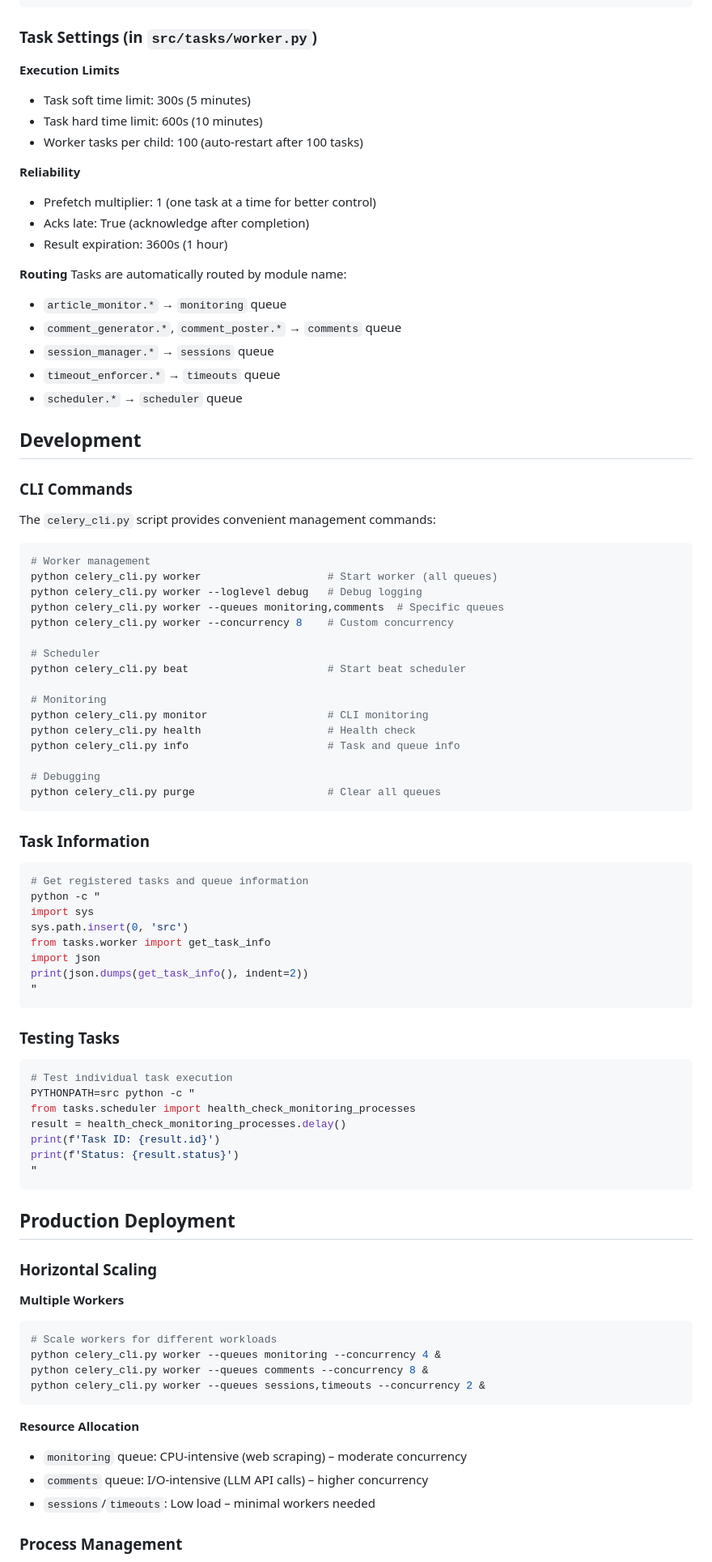
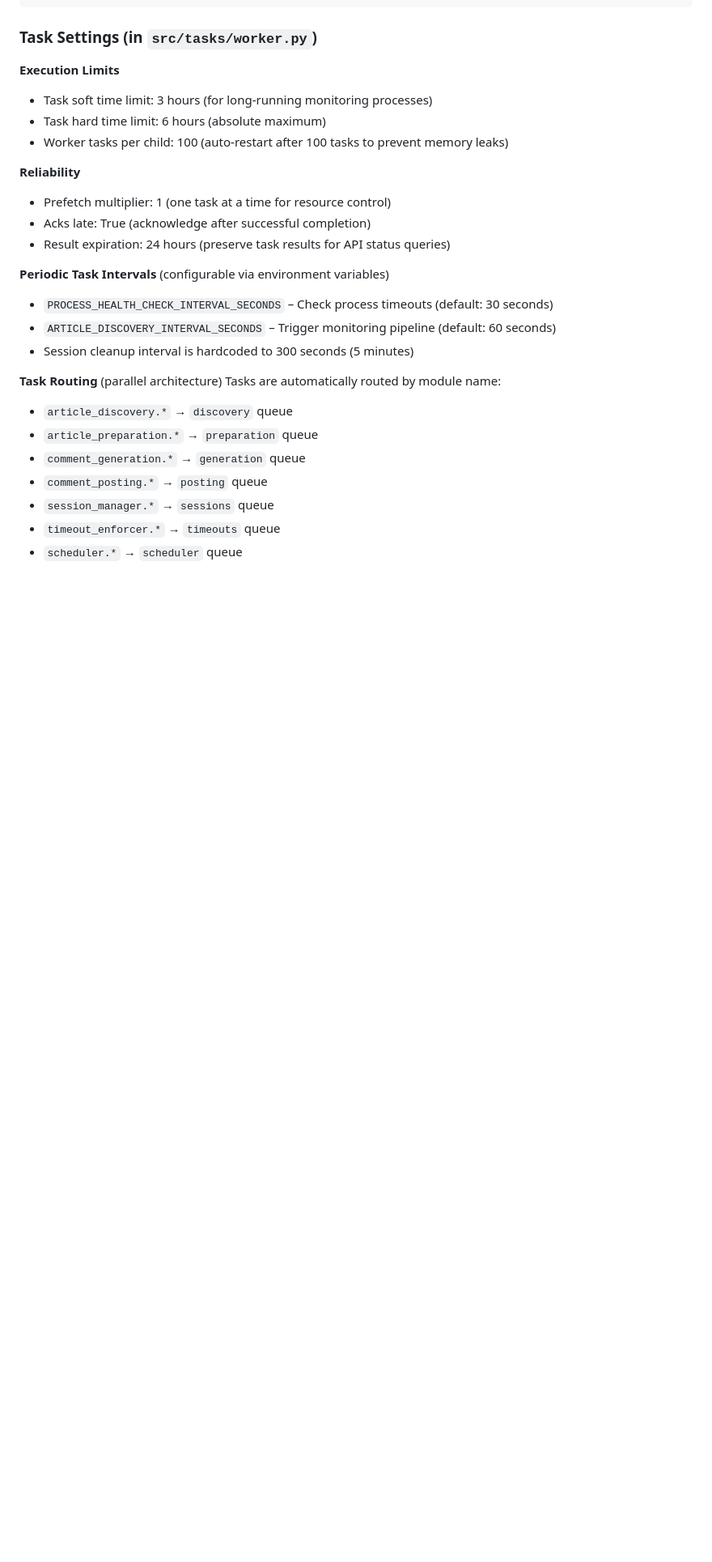
Before and after one commit to fgrng/yourMoment, a Markdown page: README_TASKS.md, the part around one of its changes. Shown at 81% size. Rendered like a GitHub page; blank space fills up the shorter version.

````diff
--- a/README_TASKS.md
+++ b/README_TASKS.md
@@ -120,89 +151,27 @@ CELERY_WORKER_CONCURRENCY=4  # Number of worker processes
 ### Task Settings (in `src/tasks/worker.py`)
 
 **Execution Limits**
-- Task soft time limit: 300s (5 minutes)
-- Task hard time limit: 600s (10 minutes)
-- Worker tasks per child: 100 (auto-restart after 100 tasks)
+- Task soft time limit: 3 hours (for long-running monitoring processes)
+- Task hard time limit: 6 hours (absolute maximum)
+- Worker tasks per child: 100 (auto-restart after 100 tasks to prevent memory leaks)
 
 **Reliability**
-- Prefetch multiplier: 1 (one task at a time for better control)
-- Acks late: True (acknowledge after completion)
-- Result expiration: 3600s (1 hour)
+- Prefetch multiplier: 1 (one task at a time for resource control)
+- Acks late: True (acknowledge after successful completion)
+- Result expiration: 24 hours (preserve task results for API status queries)
 
-**Routing**
+**Periodic Task Intervals** (configurable via environment variables)
+- `PROCESS_HEALTH_CHECK_INTERVAL_SECONDS` – Check process timeouts (default: 30 seconds)
+- `ARTICLE_DISCOVERY_INTERVAL_SECONDS` – Trigger monitoring pipeline (default: 60 seconds)
+- Session cleanup interval is hardcoded to 300 seconds (5 minutes)
+
+**Task Routing** (parallel architecture)
 Tasks are automatically routed by module name:
-- `article_monitor.*` → `monitoring` queue
-- `comment_generator.*`, `comment_poster.*` → `comments` queue
+- `article_discovery.*` → `discovery` queue
+- `article_preparation.*` → `preparation` queue
+- `comment_generation.*` → `generation` queue
+- `comment_posting.*` → `posting` queue
 - `session_manager.*` → `sessions` queue
 - `timeout_enforcer.*` → `timeouts` queue
 - `scheduler.*` → `scheduler` queue
 
-## Development
-
-### CLI Commands
-
-The `celery_cli.py` script provides convenient management commands:
-
-```bash
-# Worker management
-python celery_cli.py worker                    # Start worker (all queues)
-python celery_cli.py worker --loglevel debug   # Debug logging
-python celery_cli.py worker --queues monitoring,comments  # Specific queues
-python celery_cli.py worker --concurrency 8    # Custom concurrency
-
-# Scheduler
-python celery_cli.py beat                      # Start beat scheduler
-
-# Monitoring
-python celery_cli.py monitor                   # CLI monitoring
-python celery_cli.py health                    # Health check
-python celery_cli.py info                      # Task and queue info
-
-# Debugging
-python celery_cli.py purge                     # Clear all queues
-```
-
-### Task Information
-
-```bash
-# Get registered tasks and queue information
-python -c "
-import sys
-sys.path.insert(0, 'src')
-from tasks.worker import get_task_info
-import json
-print(json.dumps(get_task_info(), indent=2))
-"
-```
-
-### Testing Tasks
-
-```bash
-# Test individual task execution
-PYTHONPATH=src python -c "
-from tasks.scheduler import health_check_monitoring_processes
-result = health_check_monitoring_processes.delay()
-print(f'Task ID: {result.id}')
-print(f'Status: {result.status}')
-"
-```
-
-## Production Deployment
-
-### Horizontal Scaling
-
-**Multiple Workers**
-```bash
-# Scale workers for different workloads
-python celery_cli.py worker --queues monitoring --concurrency 4 &
-python celery_cli.py worker --queues comments --concurrency 8 &
-python celery_cli.py worker --queues sessions,timeouts --concurrency 2 &
-```
-
-**Resource Allocation**
-- `monitoring` queue: CPU-intensive (web scraping) – moderate concurrency
-- `comments` queue: I/O-intensive (LLM API calls) – higher concurrency
-- `sessions`/`timeouts`: Low load – minimal workers needed
-
-### Process Management
-
````
Also changed, not shown: other parts of README_TASKS.md (+146 -220 lines).
